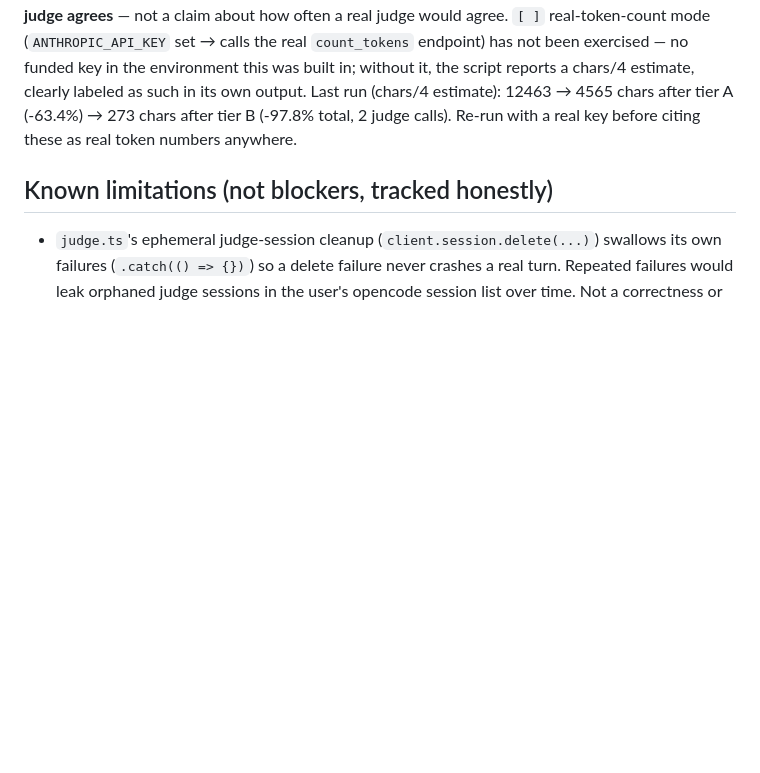
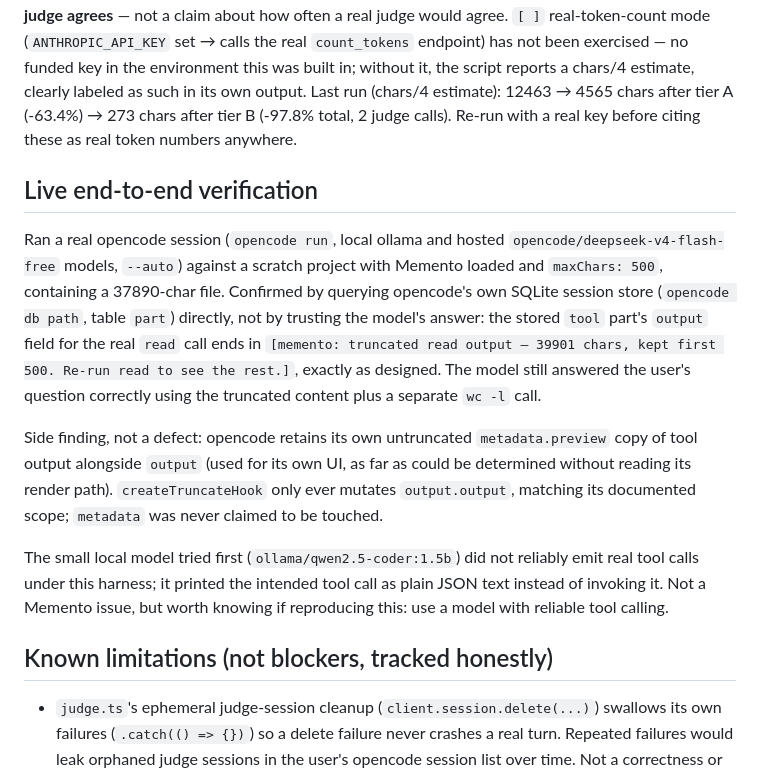
Before and after one commit to shreif0/memento, a Markdown page: done.md, the part around the change. Drawn GitHub-style; blank space fills up the shorter version.

Commit message:
Document live end-to-end verification: real tool call, real truncation, confirmed via sqlite

```diff
--- a/done.md
+++ b/done.md
@@ -144,6 +144,31 @@ output. Last run (chars/4 estimate): 12463 → 4565 chars after tier A (-63.4%)
 → 273 chars after tier B (-97.8% total, 2 judge calls). Re-run with a real
 key before citing these as real token numbers anywhere.
 
+## Live end-to-end verification
+
+Ran a real opencode session (`opencode run`, local ollama and hosted
+`opencode/deepseek-v4-flash-free` models, `--auto`) against a scratch
+project with Memento loaded and `maxChars: 500`, containing a 37890-char
+file. Confirmed by querying opencode's own SQLite session store
+(`opencode db path`, table `part`) directly, not by trusting the model's
+answer: the stored `tool` part's `output` field for the real `read` call
+ends in `[memento: truncated read output — 39901 chars, kept first 500.
+Re-run read to see the rest.]`, exactly as designed. The model still
+answered the user's question correctly using the truncated content plus a
+separate `wc -l` call.
+
+Side finding, not a defect: opencode retains its own untruncated
+`metadata.preview` copy of tool output alongside `output` (used for its own
+UI, as far as could be determined without reading its render path).
+`createTruncateHook` only ever mutates `output.output`, matching its
+documented scope; `metadata` was never claimed to be touched.
+
+The small local model tried first (`ollama/qwen2.5-coder:1.5b`) did not
+reliably emit real tool calls under this harness; it printed the intended
+tool call as plain JSON text instead of invoking it. Not a Memento issue,
+but worth knowing if reproducing this: use a model with reliable tool
+calling.
+
 ## Known limitations (not blockers, tracked honestly)
 
 - `judge.ts`'s ephemeral judge-session cleanup (`client.session.delete(...)`)
```
